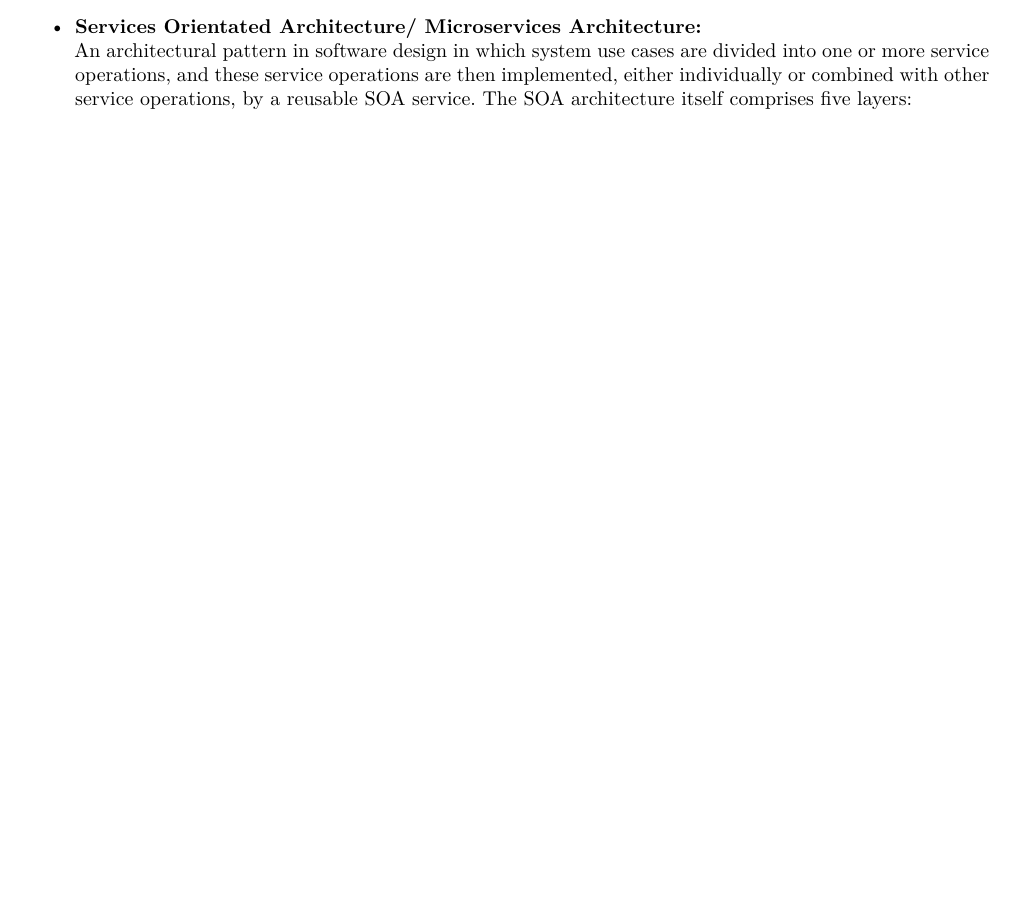
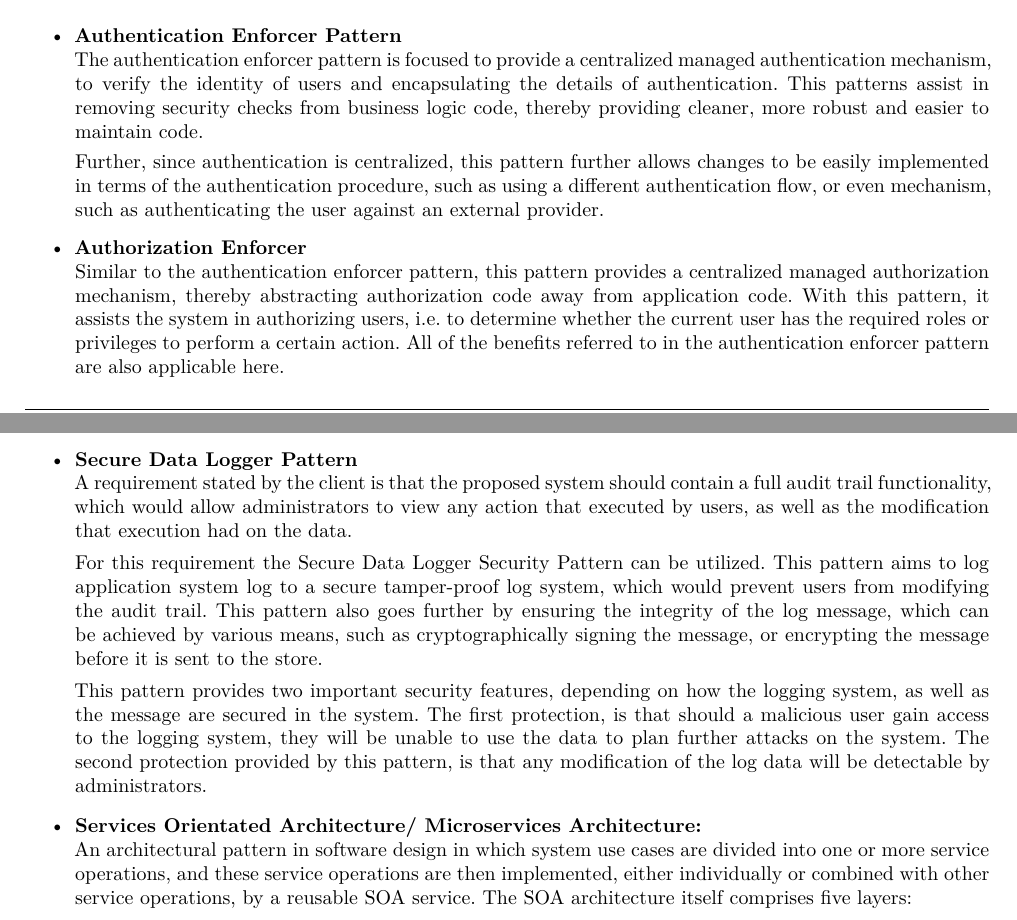
Before and after one commit to andrewbroekman/echo, a LaTeX document (docs/Requirements and Technology-Neutral Analysis and Design Specification/requirements.tex): part of page 9 of 13 before the commit and two parts of pages 8 and 9 of 13 after it, the two joined at a grey line, cut at the place of the change, the shorter picture padded with empty space. Compiled offline with XeLaTeX.

Commit message:
Adds my architectural pattern descriptions

```diff
--- a/docs/Requirements and Technology-Neutral Analysis and Design Specification/requirements.tex
+++ b/docs/Requirements and Technology-Neutral Analysis and Design Specification/requirements.tex
@@ -311,3 +311,10 @@ The RESTful API will be implemented using the HTTP protocol as a high level prot
 
 \subsubsection{Architectural Patterns}
 	\begin{itemize}
+		\item \textbf{Authentication Enforcer Pattern} \\
+		The authentication enforcer pattern is focused to provide a centralized managed authentication mechanism, to verify the identity of users and encapsulating the details of authentication. This patterns assist in removing security checks from business logic code, thereby providing cleaner, more robust and easier to maintain code.
+
+		Further, since authentication is centralized, this pattern further allows changes to be easily implemented in terms of the authentication procedure, such as using a different authentication flow, or even mechanism, such as authenticating the user against an external provider.
+
+		\item \textbf{Authorization Enforcer} \\
+		Similar to the authentication enforcer pattern, this pattern provides a centralized managed authorization mechanism, thereby abstracting authorization code away from application code.  With this pattern, it assists the system in authorizing users, i.e. to determine whether the current user has the required roles or privileges to perform a certain action. All of the benefits referred to in the authentication enforcer pattern are also applicable here.
@@ -334,3 +354,10 @@ The RESTful API will be implemented using the HTTP protocol as a high level prot
+		\item \textbf{Secure Data Logger Pattern} \\
+		A requirement stated by the client is that the proposed system should contain a full audit trail functionality, which would allow administrators to view any action that executed by users, as well as the modification that execution had on the data.
+
+		For this requirement the Secure Data Logger Security Pattern can be utilized. This pattern aims to log application system log to a secure tamper-proof log system, which would prevent users from modifying the audit trail. This pattern also goes further by ensuring the integrity of the log message, which can be achieved by various means, such as cryptographically signing the message, or encrypting the message before it is sent to the store.
+
+		This pattern provides two important security features, depending on how the logging system, as well as the message are secured in the system.  The first protection, is that should a malicious user gain access to the logging system, they will be unable to use the data to plan further attacks on the system.  The second protection provided by this pattern, is that any modification of the log data will be detectable by administrators.
+
 		\item \textbf{Services Orientated Architecture/ Microservices Architecture:}\\
 		An architectural pattern in software design in which system use cases are divided into one or more service operations, and these service operations are then implemented, either individually or combined with other service operations, by a reusable SOA service. The SOA architecture itself comprises five layers:
 		\begin{enumerate}
```
Also changed, not shown: docs/Requirements and Technology-Neutral Analysis and Design Specification/requirements.tex (30 more changed lines).
